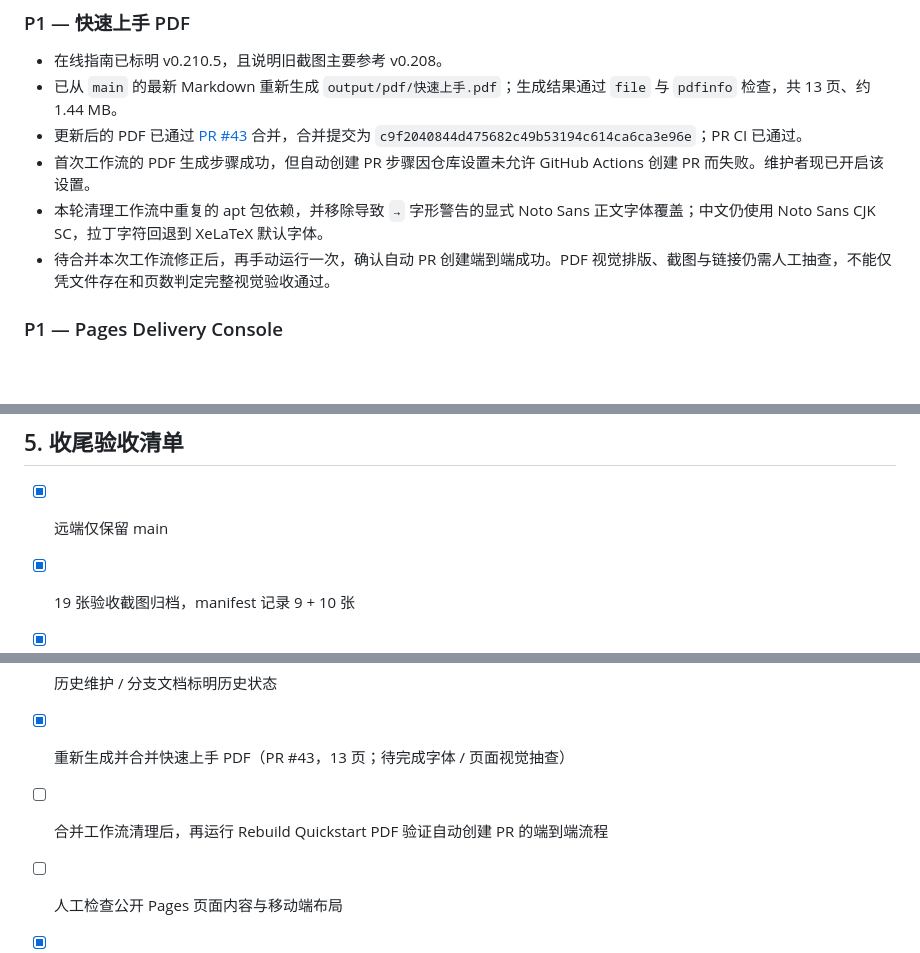
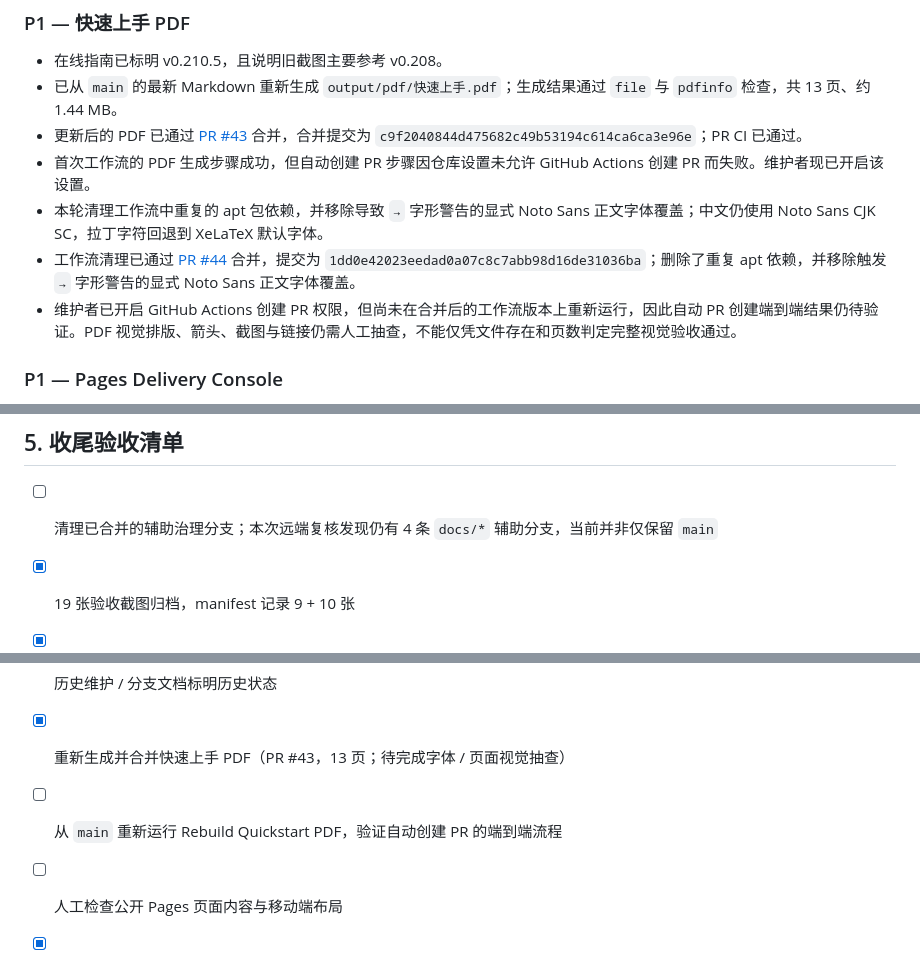
Before and after one commit to Martin-soaring-dev/bili-fav-organizer, a Markdown page: docs/maintenance/document-governance-review-20261023.md, 3 parts joined by grey strips. Rendered like a GitHub page; blank space fills up the shorter version.

Commit message:
docs: reconcile PDF workflow and branch governance status

```diff
--- a/docs/maintenance/document-governance-review-20261023.md
+++ b/docs/maintenance/document-governance-review-20261023.md
@@ -33,7 +33,8 @@
 - 更新后的 PDF 已通过 [PR #43](https://github.com/Martin-soaring-dev/bili-fav-organizer/pull/43) 合并，合并提交为 `c9f2040844d475682c49b53194c614ca6ca3e96e`；PR CI 已通过。
 - 首次工作流的 PDF 生成步骤成功，但自动创建 PR 步骤因仓库设置未允许 GitHub Actions 创建 PR 而失败。维护者现已开启该设置。
 - 本轮清理工作流中重复的 apt 包依赖，并移除导致 `→` 字形警告的显式 Noto Sans 正文字体覆盖；中文仍使用 Noto Sans CJK SC，拉丁字符回退到 XeLaTeX 默认字体。
-- 待合并本次工作流修正后，再手动运行一次，确认自动 PR 创建端到端成功。PDF 视觉排版、截图与链接仍需人工抽查，不能仅凭文件存在和页数判定完整视觉验收通过。
+- 工作流清理已通过 [PR #44](https://github.com/Martin-soaring-dev/bili-fav-organizer/pull/44) 合并，提交为 `1dd0e42023eedad0a07c8c7abb98d16de31036ba`；删除了重复 apt 依赖，并移除触发 `→` 字形警告的显式 Noto Sans 正文字体覆盖。
+- 维护者已开启 GitHub Actions 创建 PR 权限，但尚未在合并后的工作流版本上重新运行，因此自动 PR 创建端到端结果仍待验证。PDF 视觉排版、箭头、截图与链接仍需人工抽查，不能仅凭文件存在和页数判定完整视觉验收通过。
 
 ### P1 — Pages Delivery Console
 
@@ -63,12 +64,12 @@
 
 ## 5. 收尾验收清单
 
-- [x] 远端仅保留 main
+- [ ] 清理已合并的辅助治理分支；本次远端复核发现仍有 4 条 `docs/*` 辅助分支，当前并非仅保留 `main`
 - [x] 19 张验收截图归档，manifest 记录 9 + 10 张
 - [x] README 发布触发说明与 workflow YAML 对齐
 - [x] 历史维护 / 分支文档标明历史状态
 - [x] 重新生成并合并快速上手 PDF（PR #43，13 页；待完成字体 / 页面视觉抽查）
-- [ ] 合并工作流清理后，再运行 Rebuild Quickstart PDF 验证自动创建 PR 的端到端流程
+- [ ] 从 `main` 重新运行 Rebuild Quickstart PDF，验证自动创建 PR 的端到端流程
 - [ ] 人工检查公开 Pages 页面内容与移动端布局
 - [x] 复核 v0.210.1–v0.210.4 tag refs 存在，四个 Release-by-tag endpoint 均返回 HTTP 404；是否恢复历史 Release 页面待维护者决定
 - [x] 仓库保护规则按维护者决定排除在当前治理范围之外
```
